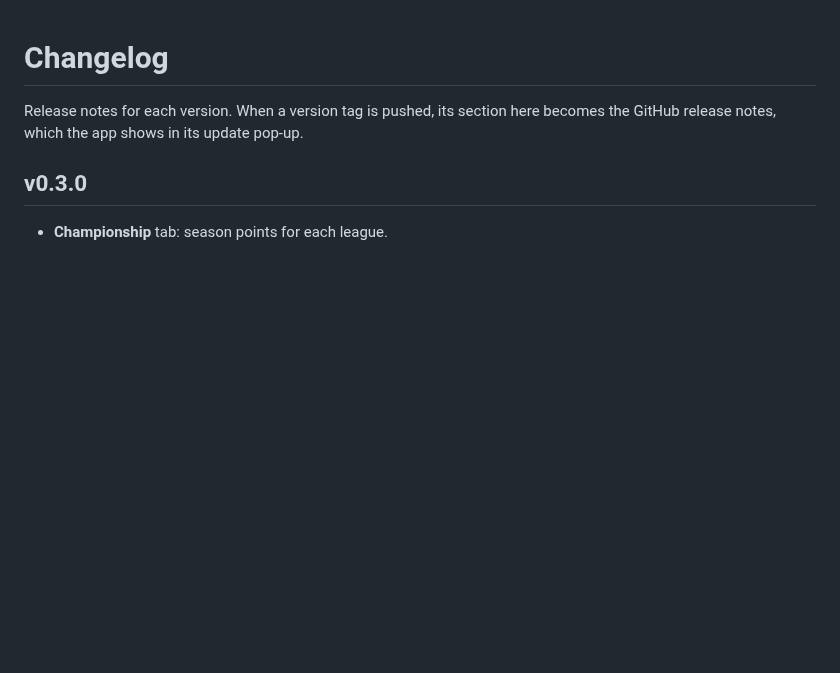
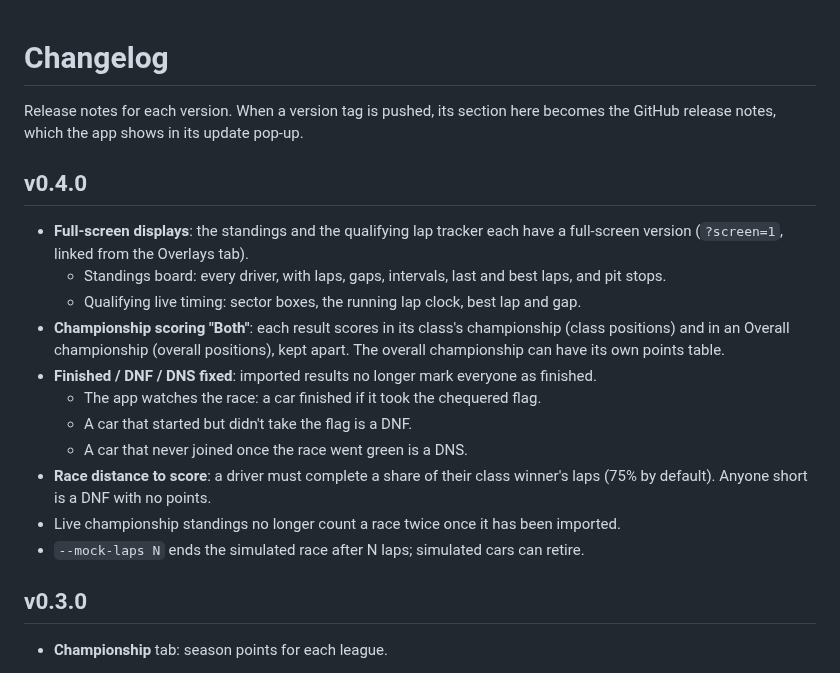
Before and after one commit to ShamzOut2/Apex_Commentator, a Markdown page: CHANGELOG.md, the part around the change. Rendered like a GitHub page; blank space fills up the shorter version.

```diff
--- a/CHANGELOG.md
+++ b/CHANGELOG.md
@@ -3,6 +3,30 @@
 Release notes for each version. When a version tag is pushed, its section
 here becomes the GitHub release notes, which the app shows in its update
 pop-up.
+
+## v0.4.0
+
+- **Full-screen displays**: the standings and the qualifying lap tracker each
+  have a full-screen version (`?screen=1`, linked from the Overlays tab).
+  - Standings board: every driver, with laps, gaps, intervals, last and best
+    laps, and pit stops.
+  - Qualifying live timing: sector boxes, the running lap clock, best lap and
+    gap.
+- **Championship scoring "Both"**: each result scores in its class's
+  championship (class positions) and in an Overall championship (overall
+  positions), kept apart. The overall championship can have its own points
+  table.
+- **Finished / DNF / DNS fixed**: imported results no longer mark everyone as
+  finished.
+  - The app watches the race: a car finished if it took the chequered flag.
+  - A car that started but didn't take the flag is a DNF.
+  - A car that never joined once the race went green is a DNS.
+- **Race distance to score**: a driver must complete a share of their class
+  winner's laps (75% by default). Anyone short is a DNF with no points.
+- Live championship standings no longer count a race twice once it has been
+  imported.
+- `--mock-laps N` ends the simulated race after N laps; simulated cars can
+  retire.
 
 ## v0.3.0
 
```
Also changed, not shown: README.md (+36 -9 lines), docs/standings-screen.png (added), 13 other files.
